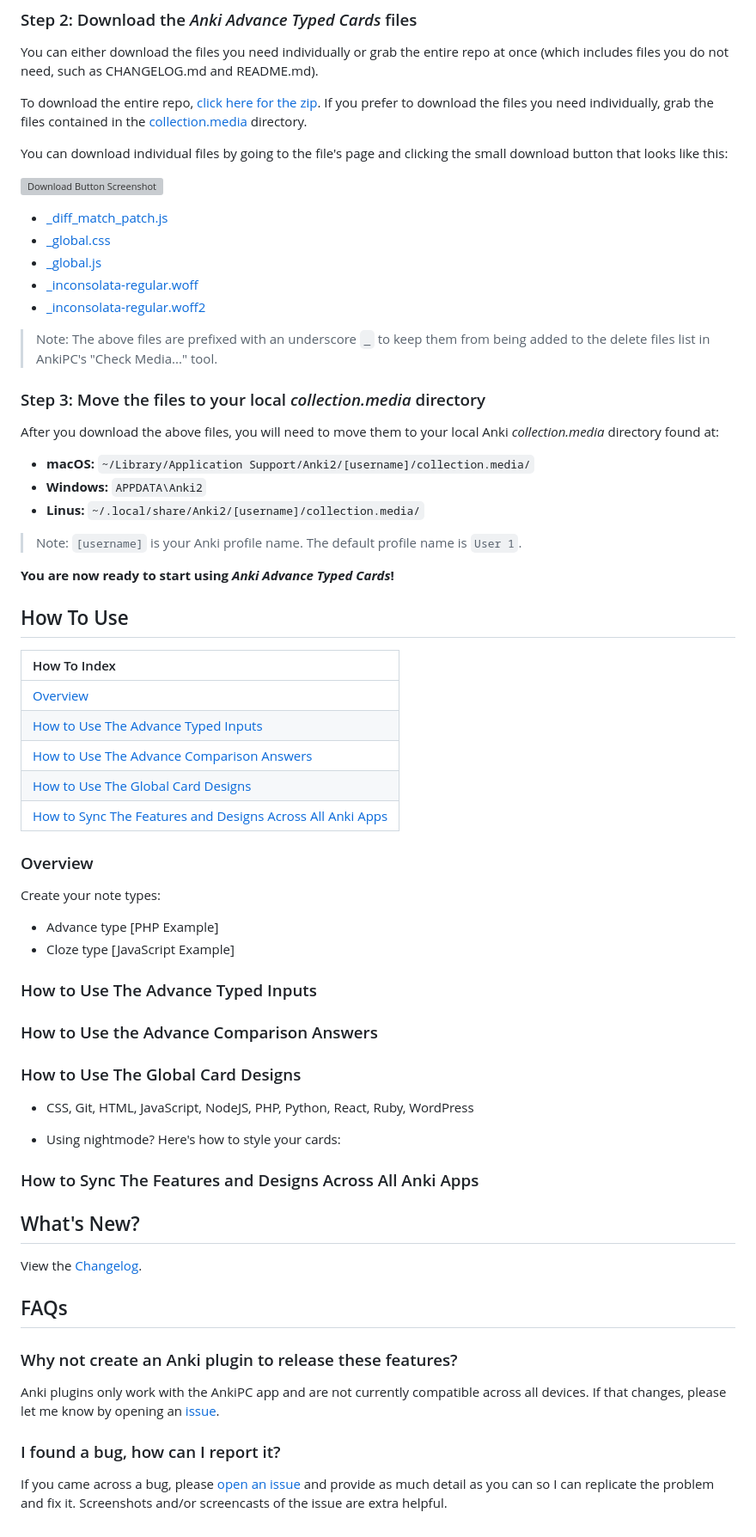
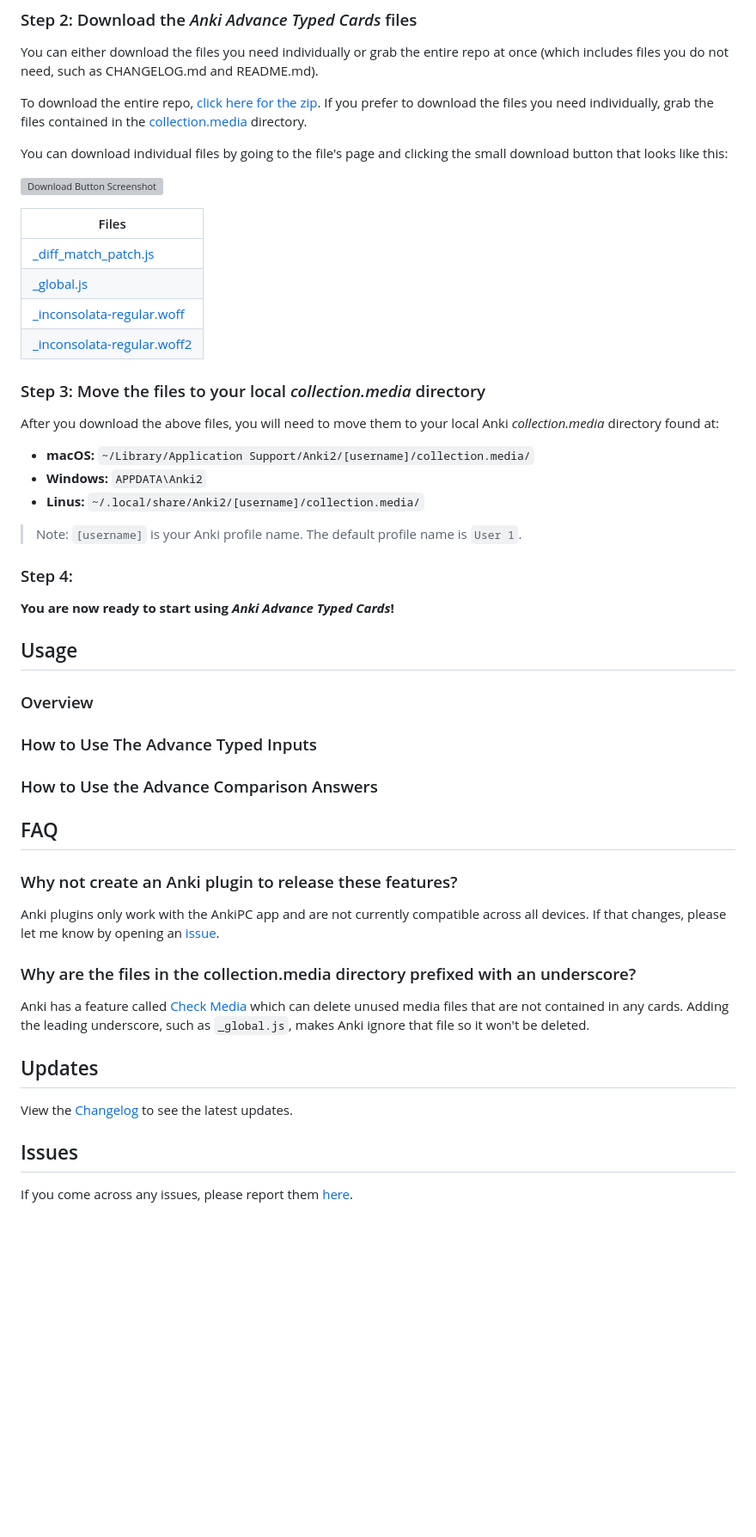
Before and after one commit to jacobcassidy/anki-global-features, a Markdown page: README.md, the part around one of its changes. Shown at 86% size. Rendered like a GitHub page; blank space fills up the shorter version; grey boxes are pictures that could not be loaded.

```diff
--- a/README.md
+++ b/README.md
@@ -108,13 +92,12 @@ You can download individual files by going to the file's page and clicking the s
 
 ![Download Button Screenshot](https://raw.githubusercontent.com/jacobcassidy/anki-advance-typed-cards/main/assets/screenshots/download-file-button.png?token=GHSAT0AAAAAAB2NXSC3MMNS4M3IWZOKXWTWZCNKL2A)
 
-- [\_diff_match_patch.js](https://github.com/jacobcassidy/anki-advance-typed-cards/blob/main/collection.media/_diff_match_patch.js)
-- [\_global.css](https://github.com/jacobcassidy/anki-advance-typed-cards/blob/main/collection.media/_global.css)
-- [\_global.js](https://github.com/jacobcassidy/anki-advance-typed-cards/blob/main/collection.media/_global.js)
-- [\_inconsolata-regular.woff](https://github.com/jacobcassidy/anki-advance-typed-cards/blob/main/collection.media/_inconsolata-regular.woff)
-- [\_inconsolata-regular.woff2](https://github.com/jacobcassidy/anki-advance-typed-cards/blob/main/collection.media/_inconsolata-regular.woff2)
-
-> Note: The above files are prefixed with an underscore `_` to keep them from being added to the delete files list in AnkiPC's "Check Media..." tool.
+| Files                                                                                                                                         |
+| --------------------------------------------------------------------------------------------------------------------------------------------- |
+| [\_diff_match_patch.js](https://github.com/jacobcassidy/anki-advance-typed-cards/blob/main/collection.media/_diff_match_patch.js)             |
+| [\_global.js](https://github.com/jacobcassidy/anki-advance-typed-cards/blob/main/collection.media/_global.js)                                 |
+| [\_inconsolata-regular.woff](https://github.com/jacobcassidy/anki-advance-typed-cards/blob/main/collection.media/_inconsolata-regular.woff)   |
+| [\_inconsolata-regular.woff2](https://github.com/jacobcassidy/anki-advance-typed-cards/blob/main/collection.media/_inconsolata-regular.woff2) |
 
 ### Step 3: Move the files to your local _collection.media_ directory
 
@@ -126,47 +109,44 @@ After you download the above files, you will need to move them to your local Ank
 
 > Note: `[username]` is your Anki profile name. The default profile name is `User 1`.
 
+### Step 4:
+
 **You are now ready to start using _Anki Advance Typed Cards_!**
 
-## How To Use
-
-| How To Index                                                   |
-| :------------------------------------------------------------- |
-| [Overview](#)                                                  |
-| [How to Use The Advance Typed Inputs](#)                       |
-| [How to Use The Advance Comparison Answers](#)                 |
-| [How to Use The Global Card Designs](#)                        |
-| [How to Sync The Features and Designs Across All Anki Apps](#) |
+## Usage
 
 ### Overview
 
+<!--
 Create your note types:
 
 - Advance type [PHP Example]
-- Cloze type [JavaScript Example]
+- Cloze type [JavaScript Example] -->
 
 ### How to Use The Advance Typed Inputs
 
 ### How to Use the Advance Comparison Answers
 
-### How to Use The Global Card Designs
+<!-- ### How to Use The Global Card Designs
 
 - CSS, Git, HTML, JavaScript, NodeJS, PHP, Python, React, Ruby, WordPress
 
-- Using nightmode? Here's how to style your cards:
+- Using nightmode? Here's how to style your cards: -->
 
-### How to Sync The Features and Designs Across All Anki Apps
-
-## What's New?
-
-View the [Changelog](https://github.com/jacobcassidy/anki-advance-typed-cards/blob/main/CHANGELOG.md).
-
-## FAQs
+## FAQ
 
 ### Why not create an Anki plugin to release these features?
 
 Anki plugins only work with the AnkiPC app and are not currently compatible across all devices. If that changes, please let me know by opening an [issue](https://github.com/jacobcassidy/anki-advance-typed-cards/issues).
 
-### I found a bug, how can I report it?
+### Why are the files in the collection.media directory prefixed with an underscore?
 
-If you came across a bug, please [open an issue](https://github.com/jacobcassidy/anki-advance-typed-cards/issues) and provide as much detail as you can so I can replicate the problem and fix it. Screenshots and/or screencasts of the issue are extra helpful.
+Anki has a feature called [Check Media](https://docs.ankiweb.net/media.html#checking-media) which can delete unused media files that are not contained in any cards. Adding the leading underscore, such as `_global.js`, makes Anki ignore that file so it won't be deleted.
+
+## Updates
+
+View the [Changelog](https://github.com/jacobcassidy/anki-advance-typed-cards/blob/main/CHANGELOG.md) to see the latest updates.
+
+## Issues
+
+If you come across any issues, please report them [here](https://github.com/jacobcassidy/anki-advance-typed-cards/issues).
```
Also changed, not shown: other parts of README.md (+11 -27 lines).
